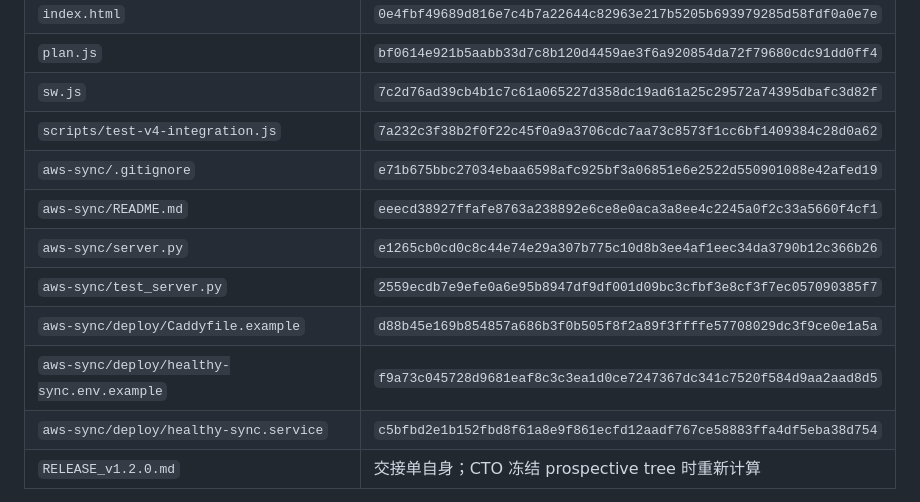
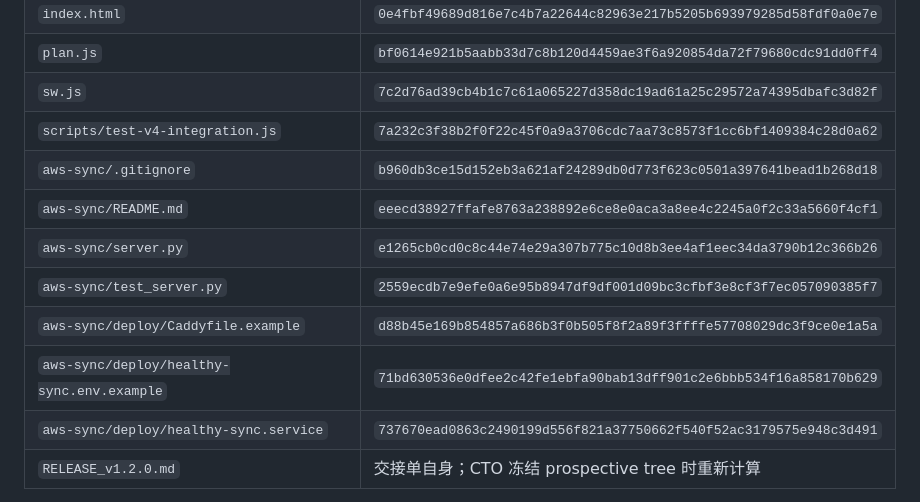
Before and after one commit to Link2PM/12-, a Markdown page: RELEASE_v1.2.0.md, the part around the change. Rendered like a GitHub page.

Commit message:
docs: refresh Healthy release file hashes

```diff
--- a/RELEASE_v1.2.0.md
+++ b/RELEASE_v1.2.0.md
@@ -31,13 +31,13 @@ CTO 只能精确暂存下列文件，禁止 `git add -A`：
 | `plan.js` | `bf0614e921b5aabb33d7c8b120d4459ae3f6a920854da72f79680cdc91dd0ff4` |
 | `sw.js` | `7c2d76ad39cb4b1c7c61a065227d358dc19ad61a25c29572a74395dbafc3d82f` |
 | `scripts/test-v4-integration.js` | `7a232c3f38b2f0f22c45f0a9a3706cdc7aa73c8573f1cc6bf1409384c28d0a62` |
-| `aws-sync/.gitignore` | `e71b675bbc27034ebaa6598afc925bf3a06851e6e2522d550901088e42afed19` |
+| `aws-sync/.gitignore` | `b960db3ce15d152eb3a621af24289db0d773f623c0501a397641bead1b268d18` |
 | `aws-sync/README.md` | `eeecd38927ffafe8763a238892e6ce8e0aca3a8ee4c2245a0f2c33a5660f4cf1` |
 | `aws-sync/server.py` | `e1265cb0cd0c8c44e74e29a307b775c10d8b3ee4af1eec34da3790b12c366b26` |
 | `aws-sync/test_server.py` | `2559ecdb7e9efe0a6e95b8947df9df001d09bc3cfbf3e8cf3f7ec057090385f7` |
 | `aws-sync/deploy/Caddyfile.example` | `d88b45e169b854857a686b3f0b505f8f2a89f3ffffe57708029dc3f9ce0e1a5a` |
-| `aws-sync/deploy/healthy-sync.env.example` | `f9a73c045728d9681eaf8c3c3ea1d0ce7247367dc341c7520f584d9aa2aad8d5` |
-| `aws-sync/deploy/healthy-sync.service` | `c5bfbd2e1b152fbd8f61a8e9f861ecfd12aadf767ce58883ffa4df5eba38d754` |
+| `aws-sync/deploy/healthy-sync.env.example` | `71bd630536e0dfee2c42fe1ebfa90bab13dff901c2e6bbb534f16a858170b629` |
+| `aws-sync/deploy/healthy-sync.service` | `737670ead0863c2490199d556f821a37750662f540f52ac3179575e948c3d491` |
 | `RELEASE_v1.2.0.md` | 交接单自身；CTO 冻结 prospective tree 时重新计算 |
 
 以下内容必须留在本机且不得纳入本次提交或部署：`.claude/`、`.DS_Store`、`STATUS_2026-08-30.md`、训练计划审阅稿/执行卡、Word 文档、AI 报告、`healthy-mcp/` 训练快照、`supabase/` 与 `cloudflare-connector/` 旧实现。不得提交任何真实 `.env`、Bearer 密钥、AI Key、数据库或训练导出 JSON。
```
